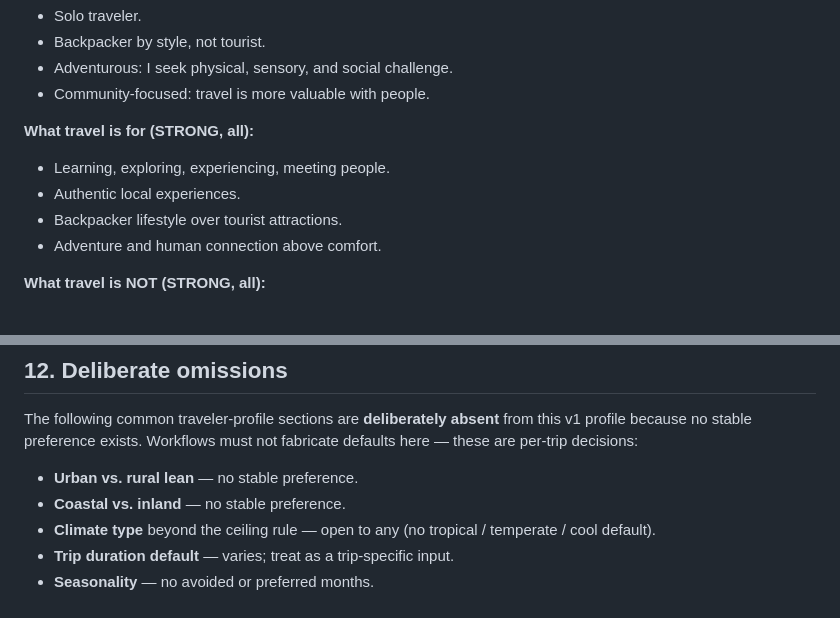
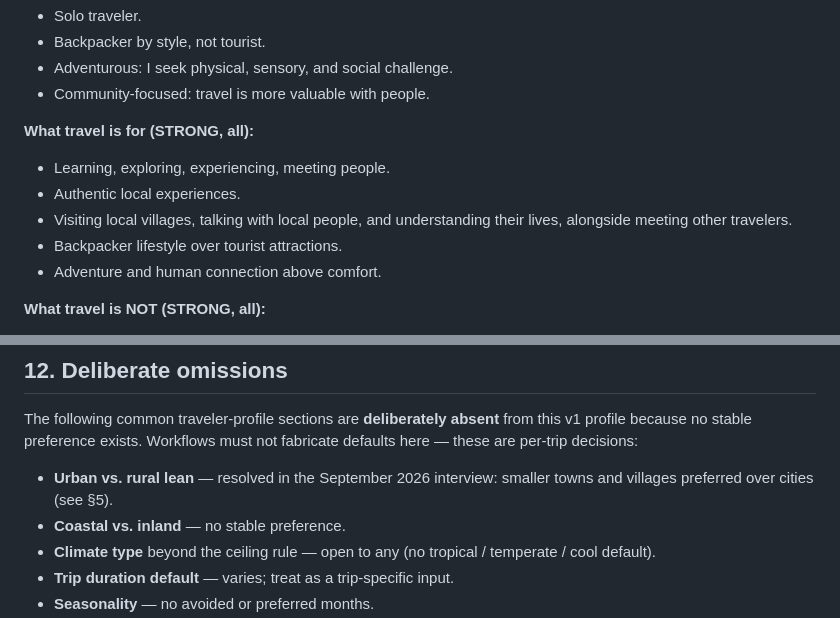
Before and after one commit to patriklindeberg75-boop/travel-os, a Markdown page: profile/universal-traveler-profile.md, 2 parts joined by grey strips. GitHub-like rendering.

```diff
--- a/profile/universal-traveler-profile.md
+++ b/profile/universal-traveler-profile.md
@@ -37,6 +39,7 @@ This profile is updated only via the Phase 3 retro workflow after a real trip
 
 - Learning, exploring, experiencing, meeting people.
 - Authentic local experiences.
+- Visiting local villages, talking with local people, and understanding their lives, alongside meeting other travelers.
 - Backpacker lifestyle over tourist attractions.
 - Adventure and human connection above comfort.
 
@@ -265,7 +272,7 @@ Eight dimensions every trip-planning workflow should consider. **The list is sta
 
 The following common traveler-profile sections are **deliberately absent** from this v1 profile because no stable preference exists. Workflows must not fabricate defaults here — these are per-trip decisions:
 
-- **Urban vs. rural lean** — no stable preference.
+- **Urban vs. rural lean** — resolved in the September 2026 interview: smaller towns and villages preferred over cities (see §5).
 - **Coastal vs. inland** — no stable preference.
 - **Climate type** beyond the ceiling rule — open to any (no tropical / temperate / cool default).
 - **Trip duration default** — varies; treat as a trip-specific input.
```
Also changed, not shown: other parts of profile/universal-traveler-profile.md (+16 -4 lines), pipeline/assistant-plan-2026-09.md (+12 -1 lines), profile/travel-principles.md (+13 -3 lines).
